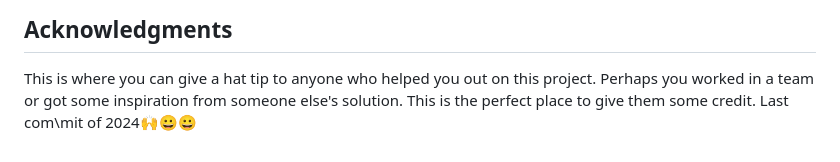
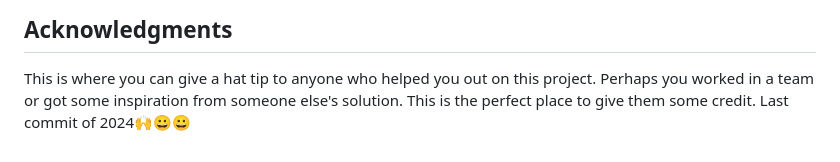
Before and after one commit to Tjay05/interactive-comments-section-main, a Markdown page: README-template.md, the part around the change. GitHub-like rendering.

```diff
--- a/README-template.md
+++ b/README-template.md
@@ -106,4 +106,4 @@ Use this section to outline areas that you want to continue focusing on in futur
 ## Acknowledgments
 
 This is where you can give a hat tip to anyone who helped you out on this project. Perhaps you worked in a team or got some inspiration from someone else's solution. This is the perfect place to give them some credit.
-Last com\mit of 2024🙌😀😀
+Last commit of 2024🙌😀😀
```
